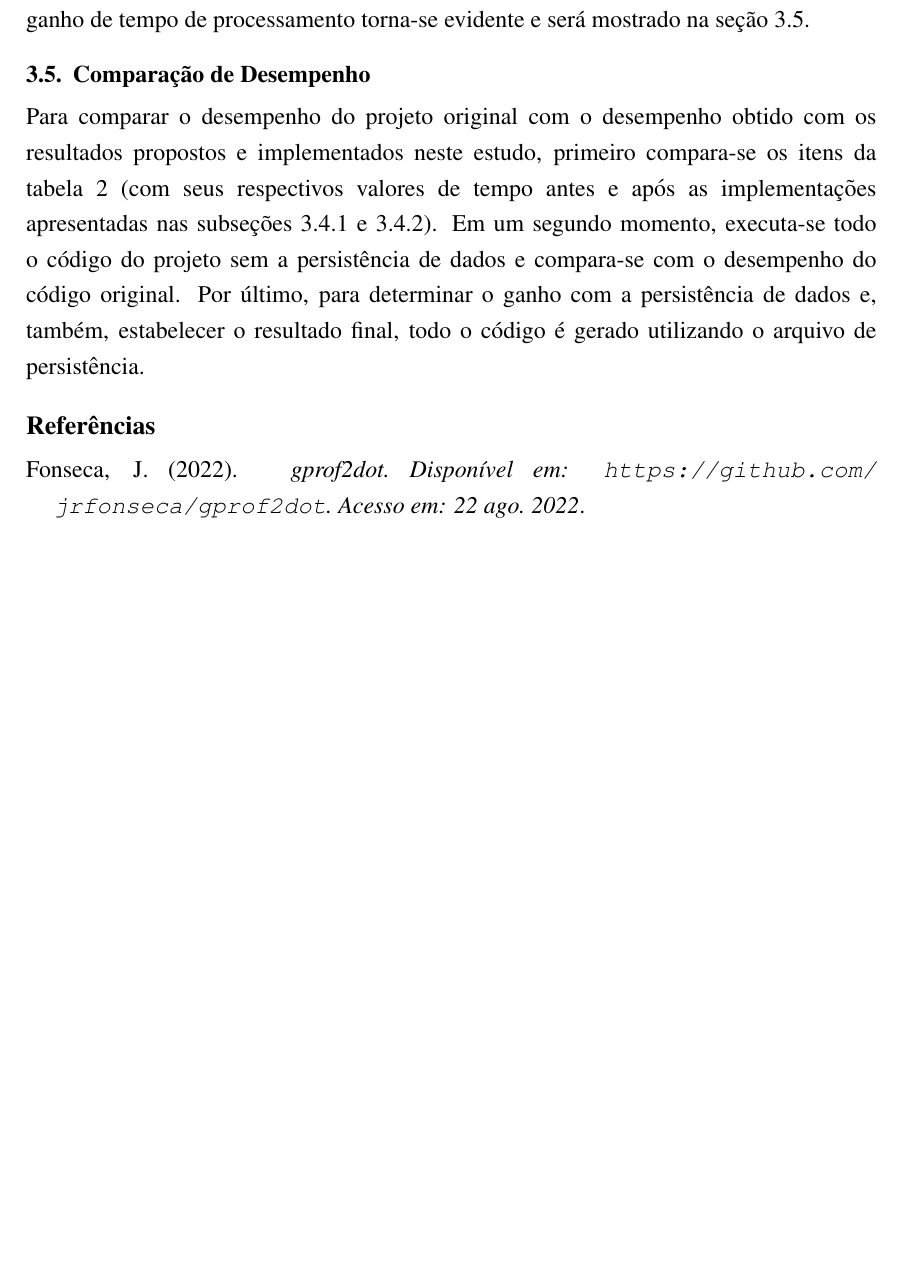
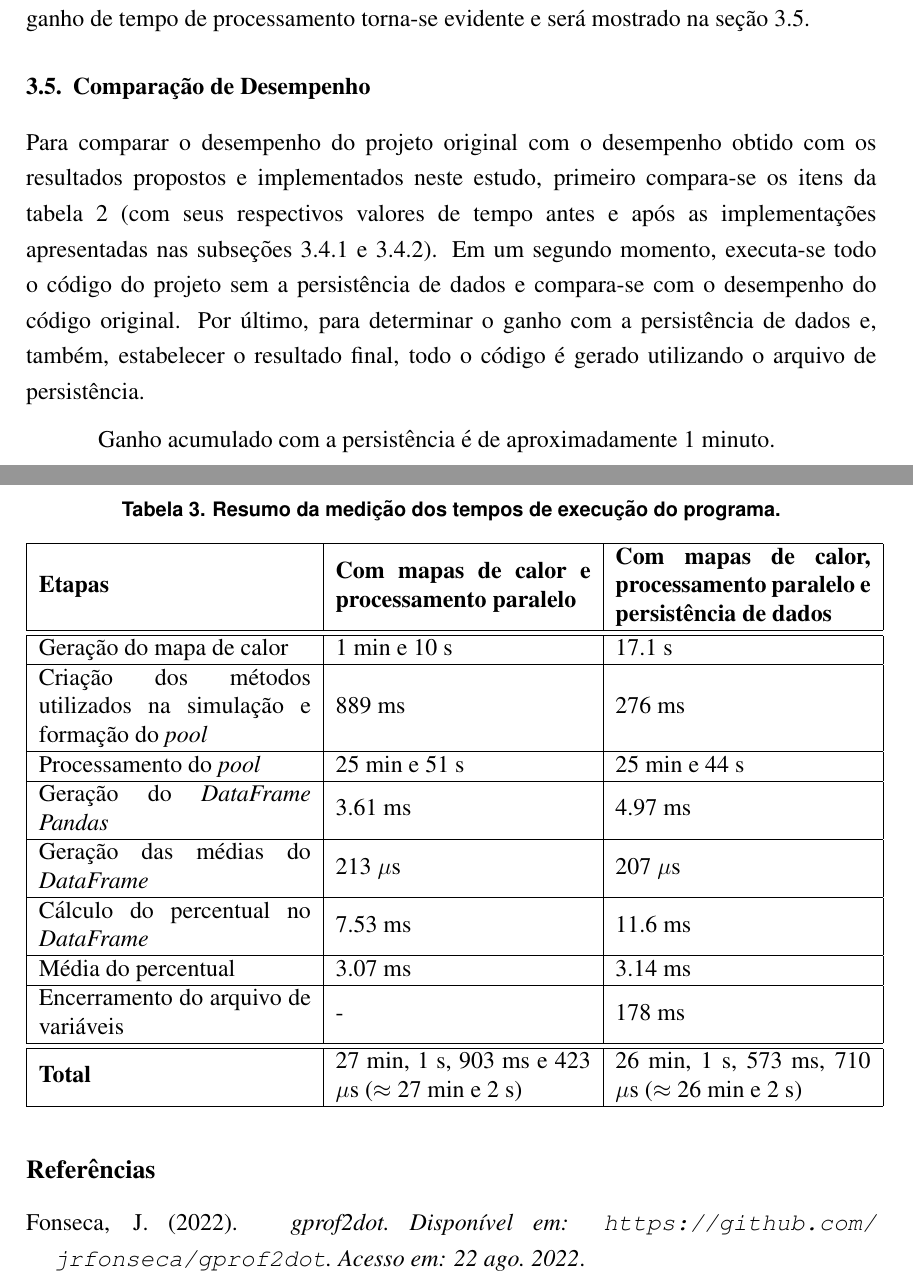
Before and after one commit to michel-ferracini/zigue_zague_tcc, a LaTeX thesis (artigo_tcc_zigue_zague_shelve/sbc-template.tex): part of page 25 of 26 before the commit and two parts of pages 25 and 26 of 27 after it, the two joined at a grey line, cut so that both start at the same text, the shorter picture padded with empty space. Compiled offline with pdfLaTeX.

Commit message:
Tabela de comparação de resultados.

```diff
--- a/artigo_tcc_zigue_zague_shelve/sbc-template.tex
+++ b/artigo_tcc_zigue_zague_shelve/sbc-template.tex
@@ -898,6 +898,37 @@ Como resultado, obteve-se a gravação das variáveis em um processo um pouco ma
 
 Para comparar o desempenho do projeto original com o desempenho obtido com os resultados propostos e implementados neste estudo, primeiro compara-se os itens da tabela \ref{tab} (com seus respectivos valores de tempo antes e após as implementações apresentadas nas subseções \ref{mapas_calor} e \ref{multiprocessing}). Em um segundo momento, executa-se todo o código do projeto sem a persistência de dados e compara-se com o desempenho do código original. Por último, para determinar o ganho com a persistência de dados e, também, estabelecer o resultado final, todo o código é gerado utilizando o arquivo de persistência.
 
+\begin{table}[ht!]
+	\centering
+	\caption{Resumo da medição dos tempos de execução do programa.}
+	\label{tab_comparacao}
+	\begin{tabular}{|m{0.32\linewidth}|m{0.3\linewidth}|m{0.3\linewidth}|}
+		\hline
+		\textbf{Etapas} & \textbf{Com mapas de calor e processamento paralelo} &\textbf{Com mapas de calor, processamento paralelo e persistência de dados}\\
+		\hline \hline
+		Geração do mapa de calor & 1 min e 10 s & 17.1 s \\
+		\hline
+		Criação dos métodos utilizados na simulação e formação do \textit{pool} & 889 ms & 276 ms \\
+		\hline
+		Processamento do \textit{pool} & 25 min e 51 s & 25 min e 44 s \\
+		\hline
+		Geração do \textit{DataFrame Pandas} & 3.61 ms & 4.97 ms \\
+		\hline
+		Geração das médias do \textit{DataFrame} & 213 $\mu$s & 207 $\mu$s \\
+		\hline
+		Cálculo do percentual no \textit{DataFrame} & 7.53 ms & 11.6 ms \\
+		\hline
+		Média do percentual & 3.07 ms & 3.14 ms \\
+		\hline
+		Encerramento do arquivo de variáveis & - &178 ms\\
+		\hline \hline
+		\textbf{Total}&27 min, 1 s, 903 ms e 423 $\mu$s ($\approx$ 27 min e 2 s)& 26 min, 1 s, 573 ms, 710 $\mu$s ($\approx$ 26 min e 2 s)\\
+		\hline
+	\end{tabular}
+\end{table}
+
+Ganho acumulado com a persistência é de aproximadamente 1 minuto.
+
 % Referências (apenas o que for citado no texto com \cite{})
 \bibliographystyle{sbc}
 \bibliography{sbc-template}
```
Also changed, not shown: artigo_tcc_zigue_zague_shelve/sbc-template.pdf, 5 other files.
